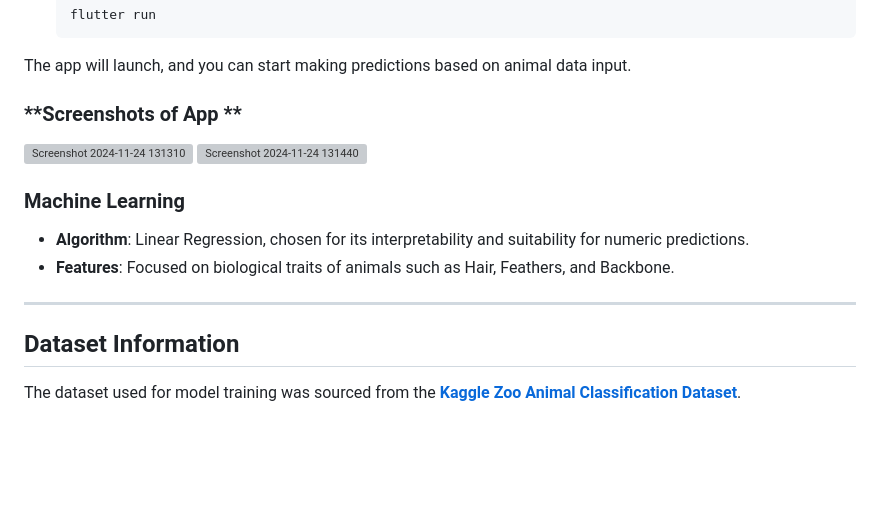
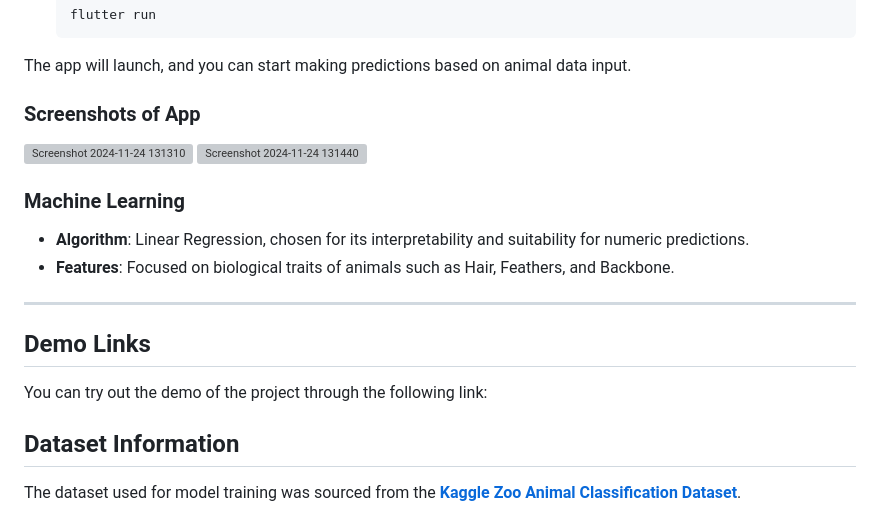
Before and after one commit to Geu-Pro2023/linear_regression_model, a Markdown page: README.md, the part around the change. Rendered like a GitHub page; blank space fills up the shorter version; grey boxes are pictures that could not be loaded.

```diff
--- a/README.md
+++ b/README.md
@@ -79,7 +79,7 @@ The mobile app is built using **Flutter** and allows users to interact with the
 
 The app will launch, and you can start making predictions based on animal data input.
 
-### **Screenshots of App **
+### **Screenshots of App**
 ![Screenshot 2024-11-24 131310](https://github.com/user-attachments/assets/cc70473d-d143-438b-9fb9-03340150dc67)
 ![Screenshot 2024-11-24 131440](https://github.com/user-attachments/assets/a5ac1878-51dc-42a6-bc9c-6b3822645897)
 
@@ -89,6 +89,12 @@ The app will launch, and you can start making predictions based on animal data i
 - **Features**: Focused on biological traits of animals such as Hair, Feathers, and Backbone.
 
 ---
+
+## **Demo Links**
+You can try out the demo of the project through the following link:
+
+[**Live Demo**]: https://youtu.be/lDil3xyAgiI
+
 
 ## **Dataset Information**
 The dataset used for model training was sourced from the **[Kaggle Zoo Animal Classification Dataset](https://www.kaggle.com/code/krishnabhatt4/zoo-animal-classification/input?select=zoo.csv)**.
```
